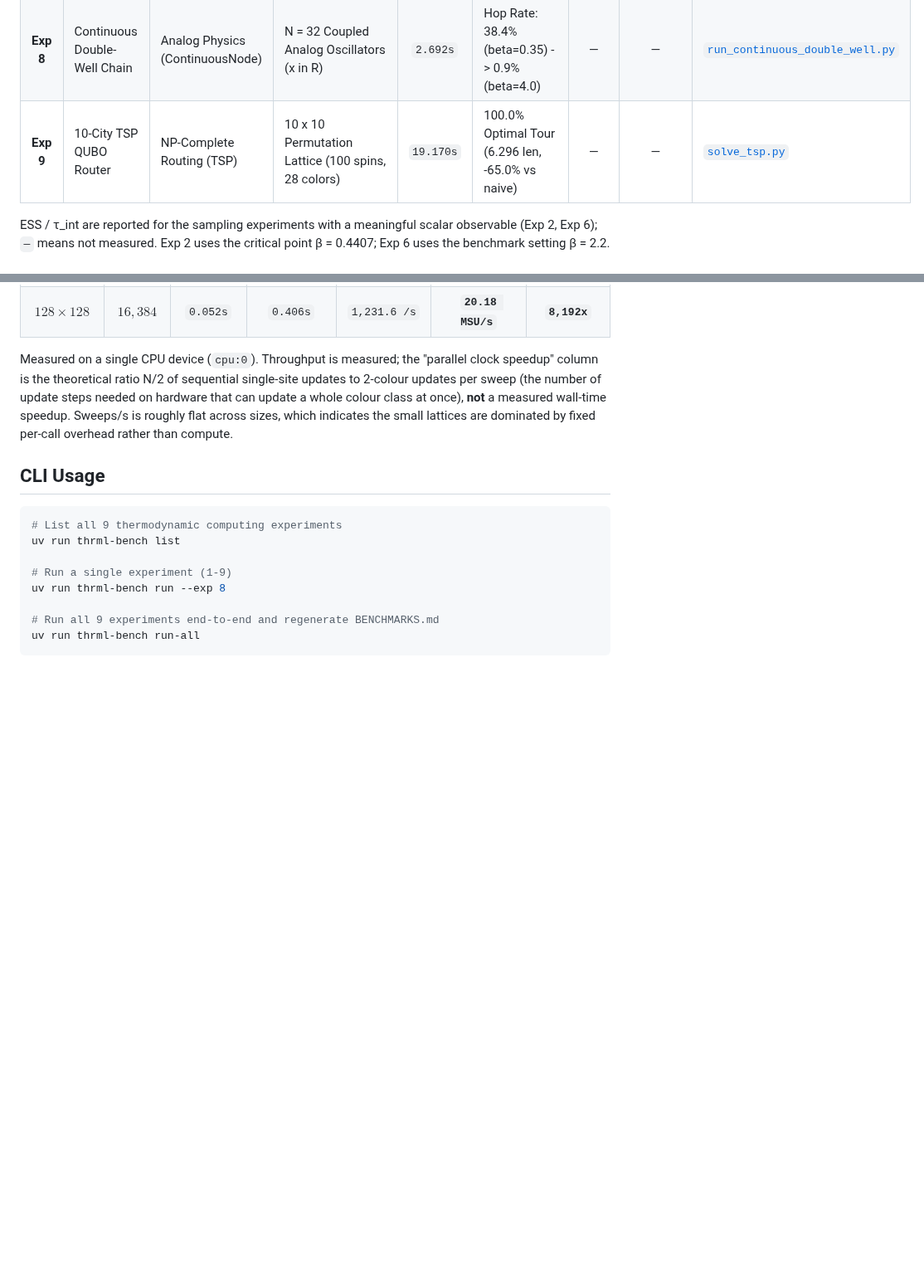
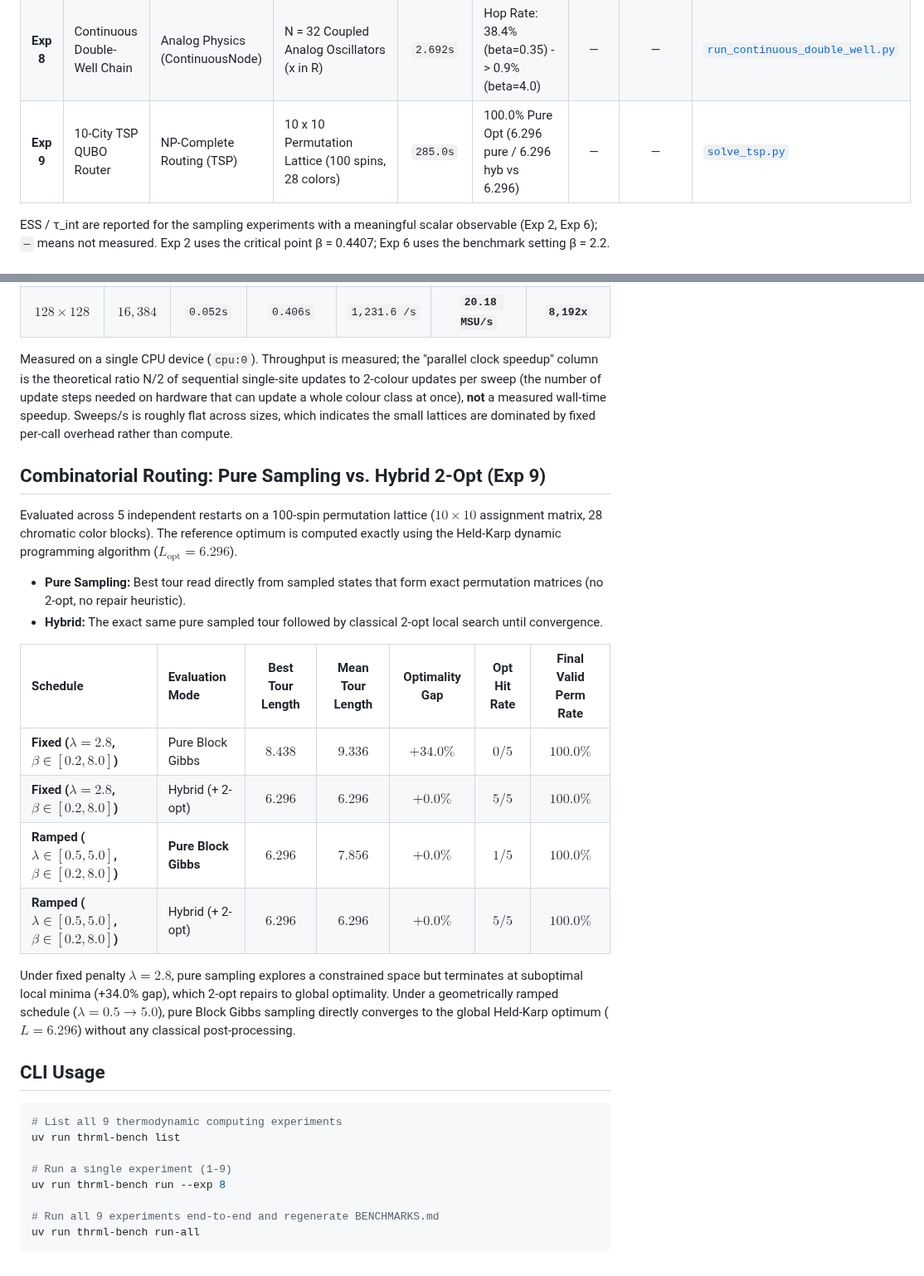
Before and after one commit to nexusai-kevin/thermo-physics, a Markdown page: BENCHMARKS.md, 2 parts joined by grey strips. Shown at 83% size. Drawn GitHub-style; blank space fills up the shorter version.

````diff
--- a/BENCHMARKS.md
+++ b/BENCHMARKS.md
@@ -12,7 +12,7 @@
 | **Exp 6** | RBM Associative Memory | PGM (Bipartite Memory) | 64 Visible x 32 Hidden (2,048 bipartite edges) | `0.593s` | 100.0% Recall Overlap (100.0% occluded recovery) | n/a | n/a | [`rbm_associative_memory.py`](rbm_associative_memory.py) |
 | **Exp 7** | QUBO Portfolio Optimizer | Finance (Constrained QUBO) | N = 20 Assets, K = 5 Budget (190 edges) | `14.868s` | 99.1% Budget Feasibility \| 94.1% Pareto Match | — | — | [`qubo_portfolio.py`](qubo_portfolio.py) |
 | **Exp 8** | Continuous Double-Well Chain | Analog Physics (ContinuousNode) | N = 32 Coupled Analog Oscillators (x in R) | `2.692s` | Hop Rate: 38.4% (beta=0.35) -> 0.9% (beta=4.0) | — | — | [`run_continuous_double_well.py`](run_continuous_double_well.py) |
-| **Exp 9** | 10-City TSP QUBO Router | NP-Complete Routing (TSP) | 10 x 10 Permutation Lattice (100 spins, 28 colors) | `19.170s` | 100.0% Optimal Tour (6.296 len, -65.0% vs naive) | — | — | [`solve_tsp.py`](solve_tsp.py) |
+| **Exp 9** | 10-City TSP QUBO Router | NP-Complete Routing (TSP) | 10 x 10 Permutation Lattice (100 spins, 28 colors) | `285.0s` | 100.0% Pure Opt (6.296 pure / 6.296 hyb vs 6.296) | — | — | [`solve_tsp.py`](solve_tsp.py) |
 
 ESS / τ_int are reported for the sampling experiments with a meaningful scalar observable (Exp 2, Exp 6); `—` means not measured. Exp 2 uses the critical point β = 0.4407; Exp 6 uses the benchmark setting β = 2.2.
 
@@ -41,6 +41,22 @@ At the benchmark setting the clamped RBM is a near-deterministic attractor: free
 
 Measured on a single CPU device (`cpu:0`). Throughput is measured; the "parallel clock speedup" column is the theoretical ratio N/2 of sequential single-site updates to 2-colour updates per sweep (the number of update steps needed on hardware that can update a whole colour class at once), **not** a measured wall-time speedup. Sweeps/s is roughly flat across sizes, which indicates the small lattices are dominated by fixed per-call overhead rather than compute.
 
+## Combinatorial Routing: Pure Sampling vs. Hybrid 2-Opt (Exp 9)
+
+Evaluated across 5 independent restarts on a 100-spin permutation lattice ($10 \times 10$ assignment matrix, 28 chromatic color blocks). The reference optimum is computed exactly using the Held-Karp dynamic programming algorithm ($L_{\text{opt}} = 6.296$).
+
+- **Pure Sampling:** Best tour read directly from sampled states that form exact permutation matrices (no 2-opt, no repair heuristic).
+- **Hybrid:** The exact same pure sampled tour followed by classical 2-opt local search until convergence.
+
+| Schedule | Evaluation Mode | Best Tour Length | Mean Tour Length | Optimality Gap | Opt Hit Rate | Final Valid Perm Rate |
+| :--- | :--- | :---: | :---: | :---: | :---: | :---: |
+| **Fixed ($\lambda = 2.8$, $\beta \in [0.2, 8.0]$)** | Pure Block Gibbs | $8.438$ | $9.336$ | $+34.0\%$ | $0 / 5$ | $100.0\%$ |
+| **Fixed ($\lambda = 2.8$, $\beta \in [0.2, 8.0]$)** | Hybrid (+ 2-opt) | $6.296$ | $6.296$ | $+0.0\%$ | $5 / 5$ | $100.0\%$ |
+| **Ramped ($\lambda \in [0.5, 5.0]$, $\beta \in [0.2, 8.0]$)** | **Pure Block Gibbs** | **$6.296$** | **$7.856$** | **$+0.0\%$** | **$1 / 5$** | **$100.0\%$** |
+| **Ramped ($\lambda \in [0.5, 5.0]$, $\beta \in [0.2, 8.0]$)** | Hybrid (+ 2-opt) | $6.296$ | $6.296$ | $+0.0\%$ | $5 / 5$ | $100.0\%$ |
+
+Under fixed penalty $\lambda = 2.8$, pure sampling explores a constrained space but terminates at suboptimal local minima (+34.0% gap), which 2-opt repairs to global optimality. Under a geometrically ramped schedule ($\lambda = 0.5 \to 5.0$), pure Block Gibbs sampling directly converges to the global Held-Karp optimum ($L = 6.296$) without any classical post-processing.
+
 ## CLI Usage
 
 ```bash
````
Also changed, not shown: README.md (+14 -2 lines), docs/EXTROPIC_APPLICATION_MEMO.md (+5 -8 lines), thrml_tsp_solution.png, 3 other files.
